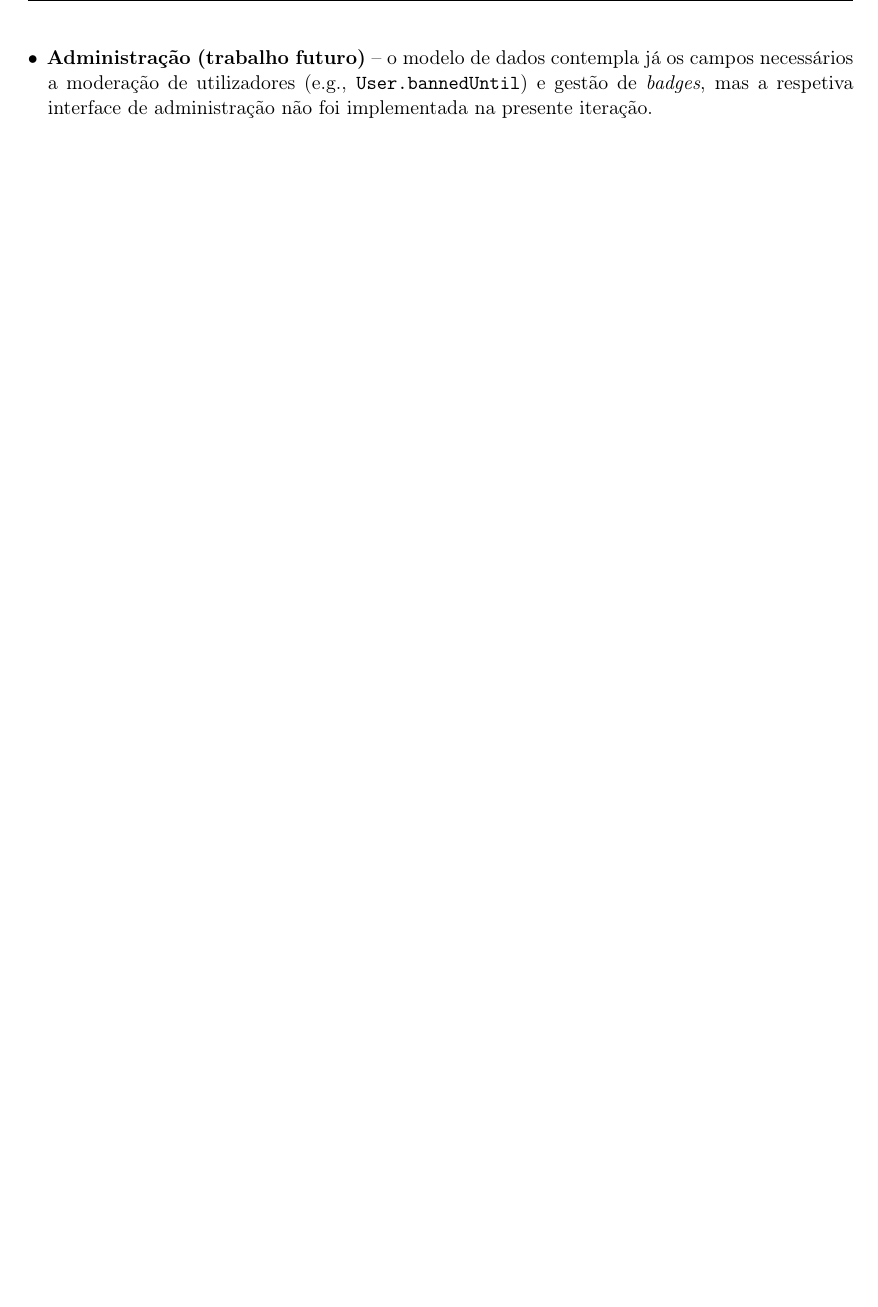
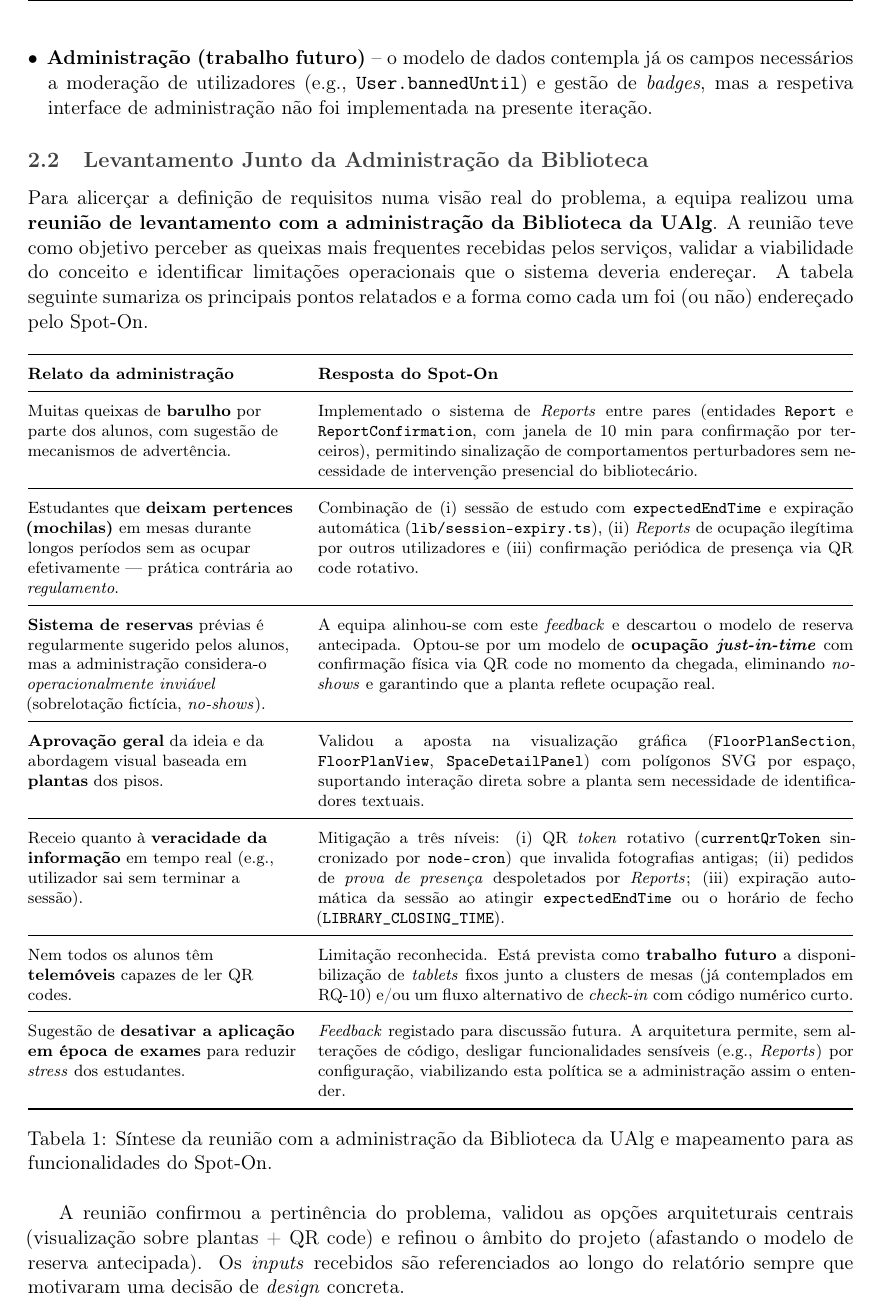
Before and after one commit to LES2526/SpotOn, a LaTeX document (report/main.tex): part of page 4 of 17 before the commit and part of page 4 of 18 after it, cut so that both start at the same text, the shorter picture padded with empty space. Compiled offline with pdfLaTeX.

Commit message:
reuniao com biblioteca

```diff
--- a/report/main.tex
+++ b/report/main.tex
@@ -210,6 +210,49 @@ seu estado de ocupação em tempo real.
           respetiva interface de administração não foi implementada na presente
           iteração.
 \end{itemize}
+
+\subsection{Levantamento Junto da Administração da Biblioteca}\label{sec:interview}
+
+Para alicerçar a definição de requisitos numa visão real do problema, a
+equipa realizou uma \textbf{reunião de levantamento com a administração da
+Biblioteca da UAlg}. A reunião teve como objetivo perceber as queixas mais
+frequentes recebidas pelos serviços, validar a viabilidade do conceito e
+identificar limitações operacionais que o sistema deveria endereçar. A
+tabela seguinte sumariza os principais pontos relatados e a forma como cada
+um foi (ou não) endereçado pelo Spot-On.
+
+\begin{table}[h!]
+    \centering
+    \footnotesize
+    \renewcommand{\arraystretch}{1.35}
+    \begin{tabularx}{\linewidth}{@{}>{\raggedright\arraybackslash}p{5.2cm}X@{}}
+        \toprule
+        \textbf{Relato da administração}                                                                                                                          & \textbf{Resposta do Spot-On}                                                                                                                                                                                                                                                                                                                                          \\
+        \midrule
+        Muitas queixas de \textbf{barulho} por parte dos alunos, com sugestão de mecanismos de advertência.                                                       & Implementado o sistema de \emph{Reports} entre pares (entidades \texttt{Report} e \texttt{ReportConfirmation}, com janela de 10~min para confirmação por terceiros), permitindo sinalização de comportamentos perturbadores sem necessidade de intervenção presencial do bibliotecário.                                                                              \\
+        \midrule
+        Estudantes que \textbf{deixam pertences (mochilas)} em mesas durante longos períodos sem as ocupar efetivamente --- prática contrária ao \emph{regulamento}. & Combinação de (i) sessão de estudo com \texttt{expectedEndTime} e expiração automática (\texttt{lib/session-expiry.ts}), (ii) \emph{Reports} de ocupação ilegítima por outros utilizadores e (iii) confirmação periódica de presença via QR code rotativo.                                                                                                          \\
+        \midrule
+        \textbf{Sistema de reservas} prévias é regularmente sugerido pelos alunos, mas a administração considera-o \emph{operacionalmente inviável} (sobrelotação fictícia, \emph{no-shows}). & A equipa alinhou-se com este \emph{feedback} e descartou o modelo de reserva antecipada. Optou-se por um modelo de \textbf{ocupação \emph{just-in-time}} com confirmação física via QR code no momento da chegada, eliminando \emph{no-shows} e garantindo que a planta reflete ocupação real.                                                                       \\
+        \midrule
+        \textbf{Aprovação geral} da ideia e da abordagem visual baseada em \textbf{plantas} dos pisos.                                                            & Validou a aposta na visualização gráfica (\texttt{FloorPlanSection}, \texttt{FloorPlanView}, \texttt{SpaceDetailPanel}) com polígonos SVG por espaço, suportando interação direta sobre a planta sem necessidade de identificadores textuais.                                                                                                                          \\
+        \midrule
+        Receio quanto à \textbf{veracidade da informação} em tempo real (e.g., utilizador sai sem terminar a sessão).                                             & Mitigação a três níveis: (i) QR \emph{token} rotativo (\texttt{currentQrToken} sincronizado por \texttt{node-cron}) que invalida fotografias antigas; (ii) pedidos de \emph{prova de presença} despoletados por \emph{Reports}; (iii) expiração automática da sessão ao atingir \texttt{expectedEndTime} ou o horário de fecho (\texttt{LIBRARY\_CLOSING\_TIME}). \\
+        \midrule
+        Nem todos os alunos têm \textbf{telemóveis} capazes de ler QR codes.                                                                                      & Limitação reconhecida. Está prevista como \textbf{trabalho futuro} a disponibilização de \emph{tablets} fixos junto a clusters de mesas (já contemplados em RQ-10) e/ou um fluxo alternativo de \emph{check-in} com código numérico curto.                                                                                                                            \\
+        \midrule
+        Sugestão de \textbf{desativar a aplicação em época de exames} para reduzir \emph{stress} dos estudantes.                                                  & \emph{Feedback} registado para discussão futura. A arquitetura permite, sem alterações de código, desligar funcionalidades sensíveis (e.g., \emph{Reports}) por configuração, viabilizando esta política se a administração assim o entender.                                                                                                                         \\
+        \bottomrule
+    \end{tabularx}
+    \caption{Síntese da reunião com a administração da Biblioteca da UAlg e
+        mapeamento para as funcionalidades do Spot-On.}
+\end{table}
+
+A reunião confirmou a pertinência do problema, validou as opções
+arquiteturais centrais (visualização sobre plantas + QR code) e refinou o
+âmbito do projeto (afastando o modelo de reserva antecipada). Os \emph{inputs}
+recebidos são referenciados ao longo do relatório sempre que motivaram uma
+decisão de \emph{design} concreta.
 
 % =====================================================
 % 3. Atores
```
